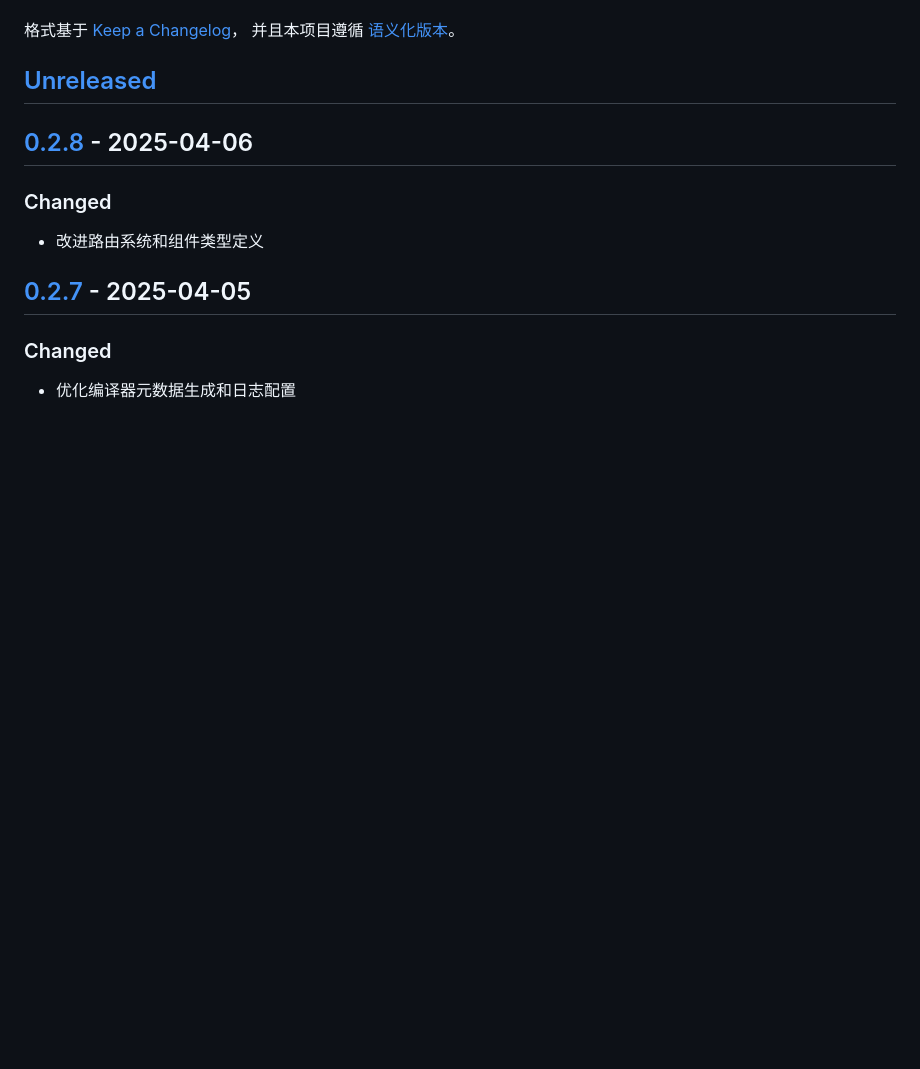
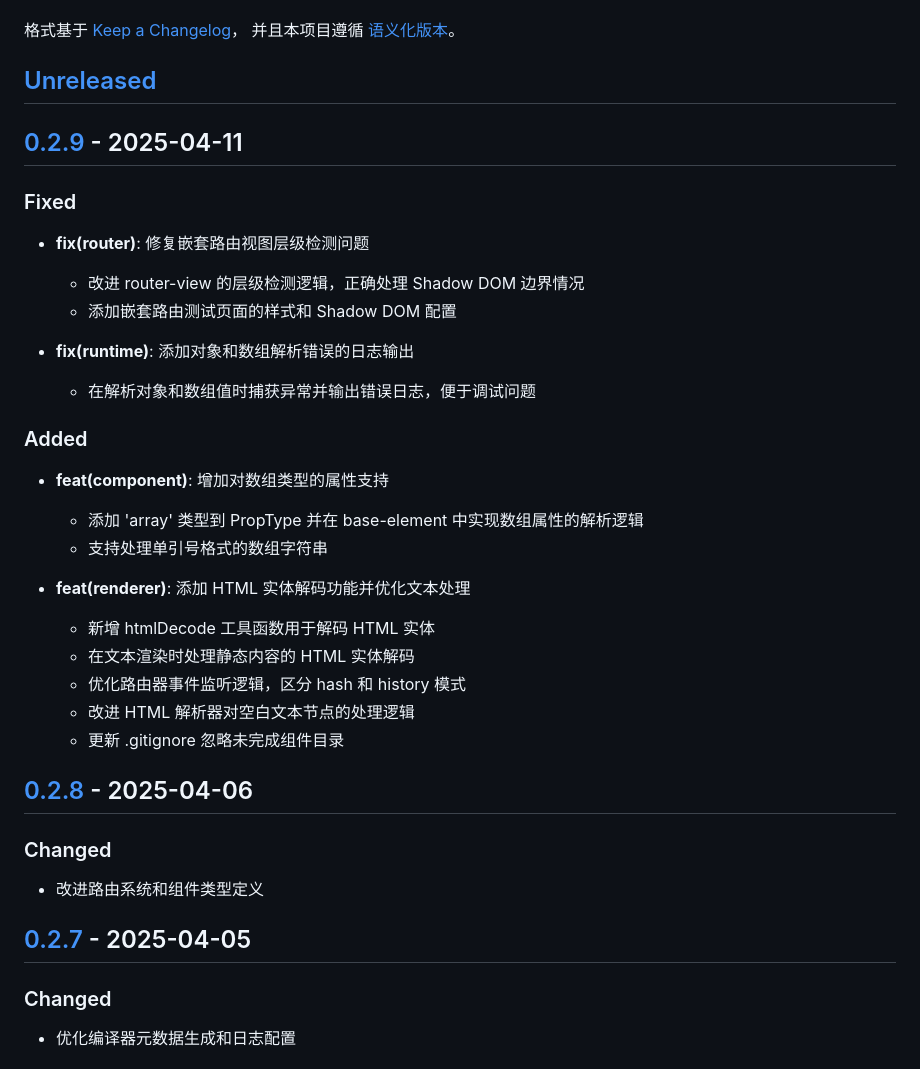
Before and after one commit to solelyjs/solely, a Markdown page: CHANGELOG.md, the part around one of its changes. Drawn GitHub-style; blank space fills up the shorter version.

Commit message:
docs: 更新贡献指南和变更日志中的版本号
更新 CONTRIBUTING.md 中的代码提交示例版本号至 v0.2.9
更新 CHANGELOG.md 添加 v0.2.9 版本变更记录

```diff
--- a/CHANGELOG.md
+++ b/CHANGELOG.md
@@ -6,6 +6,30 @@
 并且本项目遵循 [语义化版本](https://semver.org/lang/zh-CN/)。
 
 ## [Unreleased]
+
+## [0.2.9] - 2025-04-11
+
+### Fixed
+
+- **fix(router)**: 修复嵌套路由视图层级检测问题
+    - 改进 router-view 的层级检测逻辑，正确处理 Shadow DOM 边界情况
+    - 添加嵌套路由测试页面的样式和 Shadow DOM 配置
+
+- **fix(runtime)**: 添加对象和数组解析错误的日志输出
+    - 在解析对象和数组值时捕获异常并输出错误日志，便于调试问题
+
+### Added
+
+- **feat(component)**: 增加对数组类型的属性支持
+    - 添加 'array' 类型到 PropType 并在 base-element 中实现数组属性的解析逻辑
+    - 支持处理单引号格式的数组字符串
+
+- **feat(renderer)**: 添加 HTML 实体解码功能并优化文本处理
+    - 新增 htmlDecode 工具函数用于解码 HTML 实体
+    - 在文本渲染时处理静态内容的 HTML 实体解码
+    - 优化路由器事件监听逻辑，区分 hash 和 history 模式
+    - 改进 HTML 解析器对空白文本节点的处理逻辑
+    - 更新 .gitignore 忽略未完成组件目录
 
 ## [0.2.8] - 2025-04-06
 
```
Also changed, not shown: other parts of CHANGELOG.md (+2 -1 lines), CONTRIBUTING.md (+2 -2 lines).
